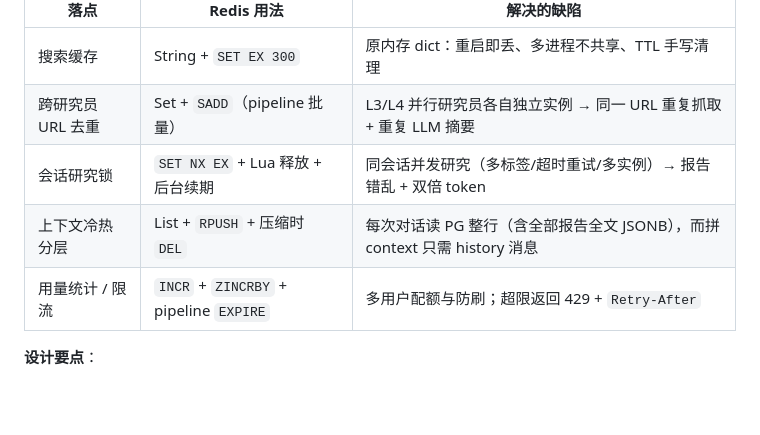
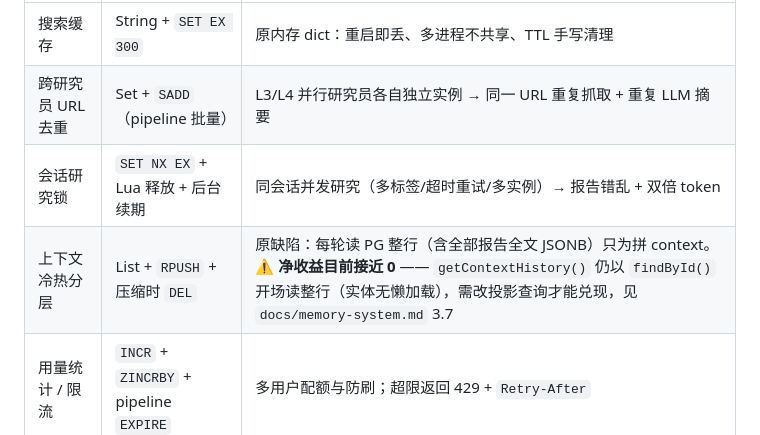
Before and after one commit to pandengzhe123/deep-research-platform, a Markdown page: README.md, the part around the change. GitHub-like rendering; blank space fills up the shorter version.

```diff
--- a/README.md
+++ b/README.md
@@ -124,7 +124,7 @@ Tavily 优先 → DuckDuckGo 降级 · 跨轮 + 跨研究员 URL 去重（Redis
 | 搜索缓存 | String + `SET EX 300` | 原内存 dict：重启即丢、多进程不共享、TTL 手写清理 |
 | 跨研究员 URL 去重 | Set + `SADD`（pipeline 批量） | L3/L4 并行研究员各自独立实例 → 同一 URL 重复抓取 + 重复 LLM 摘要 |
 | 会话研究锁 | `SET NX EX` + Lua 释放 + 后台续期 | 同会话并发研究（多标签/超时重试/多实例）→ 报告错乱 + 双倍 token |
-| 上下文冷热分层 | List + `RPUSH` + 压缩时 `DEL` | 每次对话读 PG 整行（含全部报告全文 JSONB），而拼 context 只需 history 消息 |
+| 上下文冷热分层 | List + `RPUSH` + 压缩时 `DEL` | 原缺陷：每轮读 PG 整行（含全部报告全文 JSONB）只为拼 context。⚠️ **净收益目前接近 0** —— `getContextHistory()` 仍以 `findById()` 开场读整行（实体无懒加载），需改投影查询才能兑现，见 `docs/memory-system.md` 3.7 |
 | 用量统计 / 限流 | `INCR` + `ZINCRBY` + pipeline `EXPIRE` | 多用户配额与防刷；超限返回 429 + `Retry-After` |
 
 **设计要点**：
```
Also changed, not shown: README_EN.md (+1 -1 lines).
